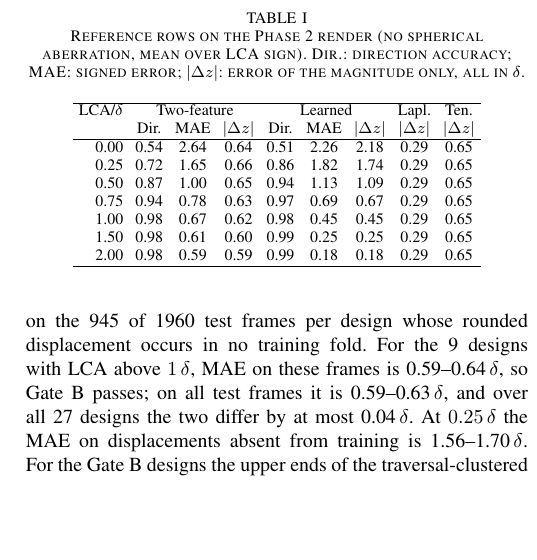
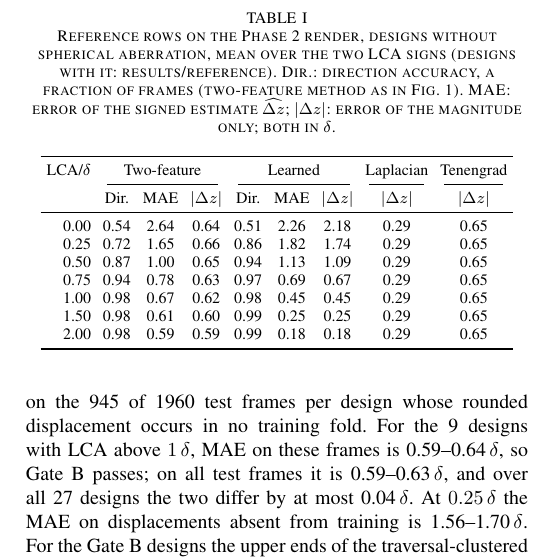
Before and after one commit to briandeegan82/signed-defocus, a LaTeX paper (paper/ojvt/main.tex, which reads paper/reference_table.tex): part of one column of page 3 of 6, cut so that both start at the same text, the shorter picture padded with empty space. Compiled offline with pdfLaTeX; a missing font is replaced by an installed copy or a similar font; a LaTeX package or settings file that is missing is left out.

Commit message:
Table I: booktabs, no-SA scope, units only on errors, signed-estimate MAE, floors spelled out, direction from phase2_summary
Co-Authored-By: Devin AI <158243242+devin-ai-integration[bot]@users.noreply.github.com>

```diff
--- a/paper/reference_table.tex
+++ b/paper/reference_table.tex
@@ -1,9 +1,10 @@
 \begin{table}[t]\centering\footnotesize
-\caption{Reference rows on the Phase~2 render (no spherical aberration, mean over LCA sign). Dir.: direction accuracy; MAE: signed error; $|\Delta z|$: error of the magnitude only, all in $\delta$.}
+\caption{Reference rows on the Phase~2 render, designs without spherical aberration, mean over the two LCA signs (designs with it: results/reference). Dir.: direction accuracy, a fraction of frames (two-feature method as in Fig.~\ref{fig:m3}). MAE: error of the signed estimate $\widehat{\Delta z}$; $|\Delta z|$: error of the magnitude only; both in $\delta$.}
 \label{tab:ref}\setlength{\tabcolsep}{3pt}
-\begin{tabular}{rcccccccc}\hline
-LCA/$\delta$ & \multicolumn{3}{c}{Two-feature} & \multicolumn{3}{c}{Learned} & Lapl. & Ten. \\
- & Dir. & MAE & $|\Delta z|$ & Dir. & MAE & $|\Delta z|$ & $|\Delta z|$ & $|\Delta z|$ \\\hline
+\begin{tabular}{rcccccccc}\toprule
+LCA/$\delta$ & \multicolumn{3}{c}{Two-feature} & \multicolumn{3}{c}{Learned} & Laplacian & Tenengrad \\
+\cmidrule(lr){2-4}\cmidrule(lr){5-7}\cmidrule(lr){8-8}\cmidrule(lr){9-9}
+ & Dir. & MAE & $|\Delta z|$ & Dir. & MAE & $|\Delta z|$ & $|\Delta z|$ & $|\Delta z|$ \\\midrule
 0.00 & 0.54 & 2.64 & 0.64 & 0.51 & 2.26 & 2.18 & 0.29 & 0.65 \\
 0.25 & 0.72 & 1.65 & 0.66 & 0.86 & 1.82 & 1.74 & 0.29 & 0.65 \\
 0.50 & 0.87 & 1.00 & 0.65 & 0.94 & 1.13 & 1.09 & 0.29 & 0.65 \\
```
Also changed, not shown: paper/reference_table.tex (2 more changed lines), 1 other file.
